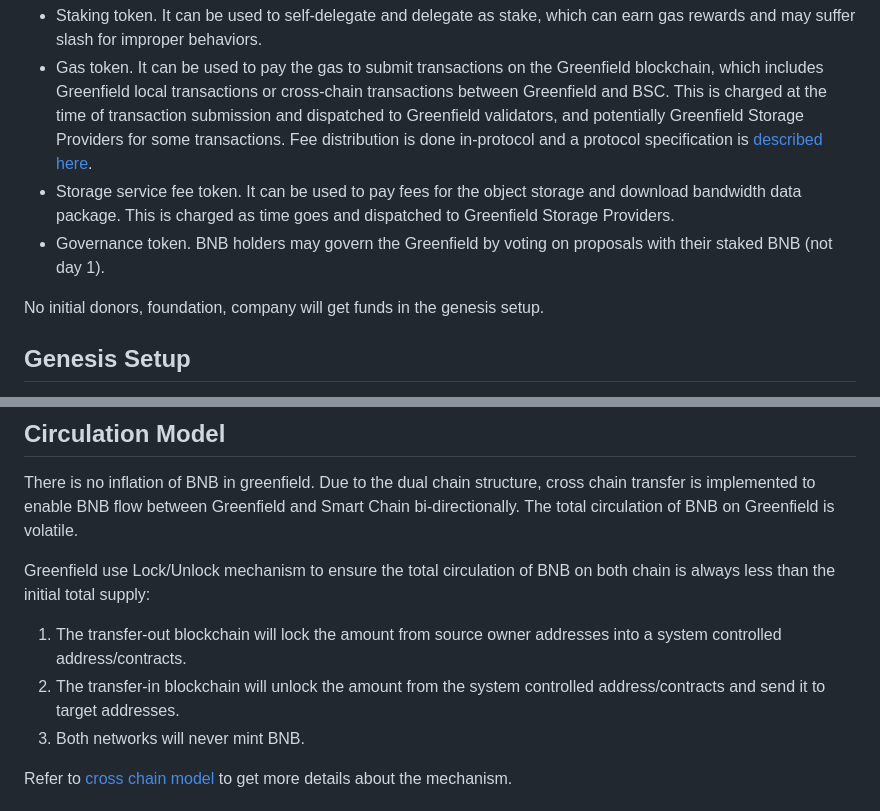
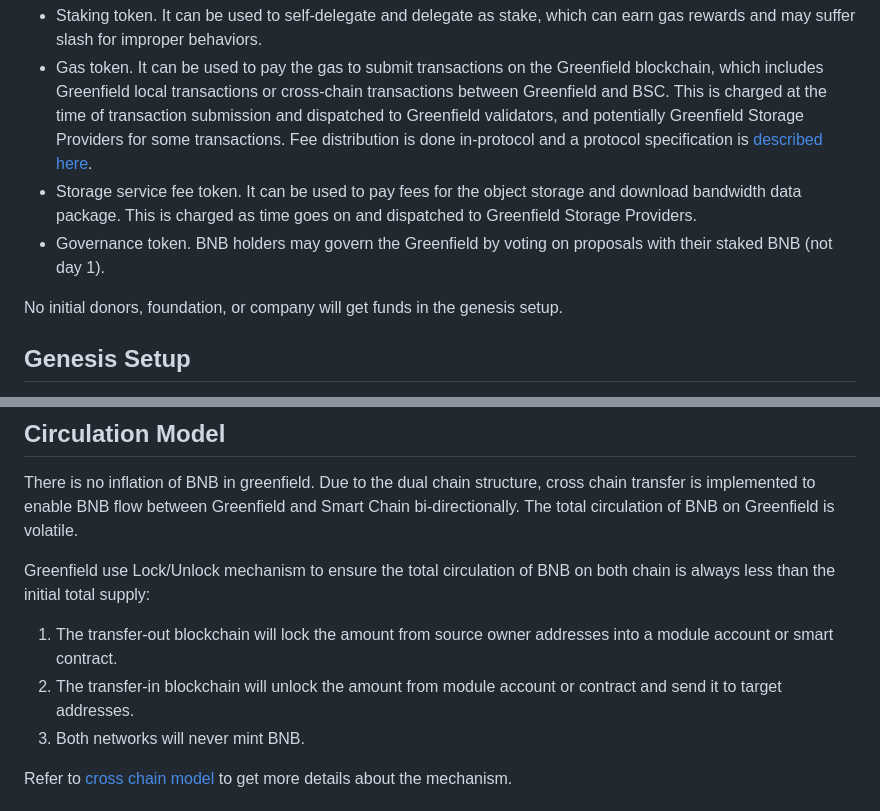
Before and after one commit to bnb-chain/greenfield, a Markdown page: docs/architecture/03-token_economics.md, 2 parts joined by grey strips. Drawn GitHub-style.

Commit message:
docs: resolve comments

```diff
--- a/docs/architecture/03-token_economics.md
+++ b/docs/architecture/03-token_economics.md
@@ -10,10 +10,10 @@ BNB can be transferred from BSC to Greenfield blockchain, and vice versa. It is
   Greenfield validators, and potentially Greenfield Storage Providers for some transactions. Fee distribution is done in-protocol and
   a protocol specification is [described here](https://github.com/bnb-chain/greenfield-cosmos-sdk/blob/master/docs/spec/fee_distribution/f1_fee_distr.pdf).
 - Storage service fee token. It can be used to pay fees for the object storage and download bandwidth data package. This is charged
-  as time goes and dispatched to Greenfield Storage Providers.
+  as time goes on and dispatched to Greenfield Storage Providers.
 - Governance token. BNB holders may govern the Greenfield by voting on proposals with their staked BNB (not day 1).
 
-No initial donors, foundation, company will get funds in the genesis setup.
+No initial donors, foundation, or company will get funds in the genesis setup.
 
 ## Genesis Setup
 BNB is transferred from BSC to Greenfield as the first cross-chain action. The initial validator set and storage provider
@@ -29,8 +29,8 @@ enable BNB flow between Greenfield and Smart Chain bi-directionally. The total c
 
 Greenfield use Lock/Unlock mechanism to ensure the total circulation of BNB on both chain is always less than the initial
 total supply:
-1. The transfer-out blockchain will lock the amount from source owner addresses into a system controlled address/contracts.
-2. The transfer-in blockchain will unlock the amount from the system controlled address/contracts and send it to target addresses.
+1. The transfer-out blockchain will lock the amount from source owner addresses into a module account or smart contract.
+2. The transfer-in blockchain will unlock the amount from module account or contract and send it to target addresses.
 3. Both networks will never mint BNB.
 
 Refer to [cross chain model](./07-cross-chain.md) to get more details about the mechanism.
```
Also changed, not shown: docs/tutorial/05-bank.md (+2 -2 lines).
